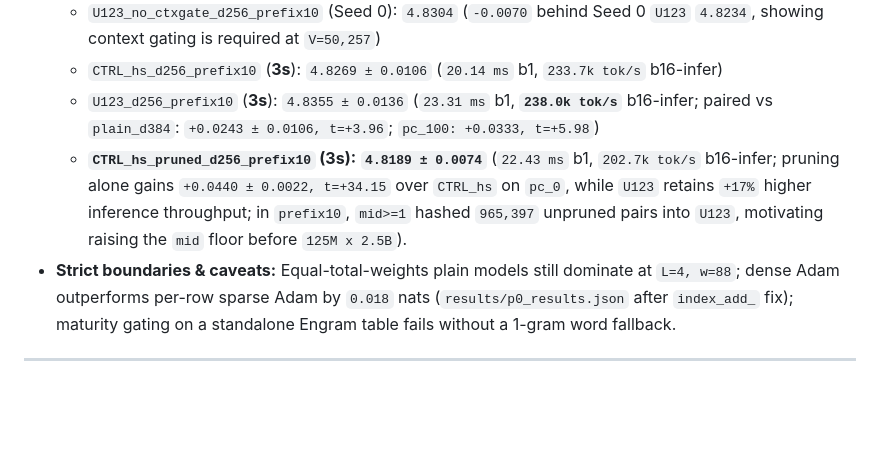
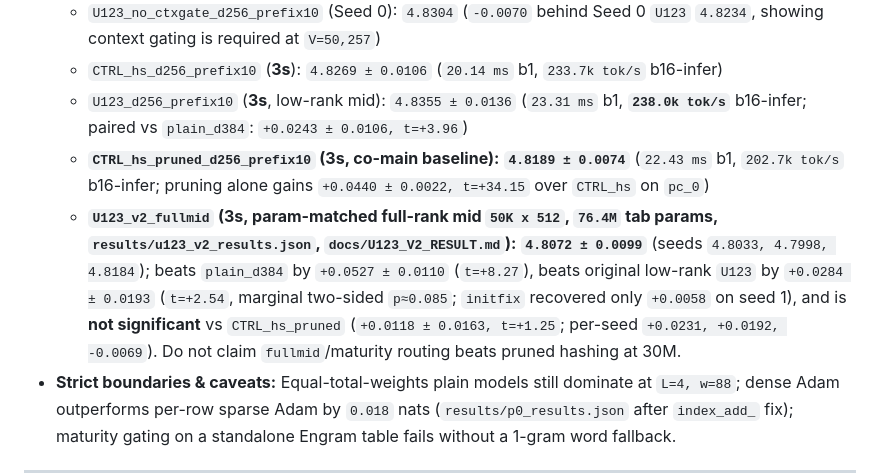
Before and after one commit to Rinck1/value-memory-crossover, a Markdown page: README.md, the part around the change. Rendered like a GitHub page; blank space fills up the shorter version.

Commit message:
Sync U123 v2 3-seed findings, Fig 7, and downgraded claims into proposal and docs

```diff
--- a/README.md
+++ b/README.md
@@ -20,8 +20,9 @@ Code, data-processing scripts, and empirical results for a controlled study of l
   - `plain_d384_eqWeights` (`2.25x` active FLOPs, **3s**): `4.8599 ± 0.0030` (`11.73 ms` b1, `252.7k tok/s` b16-infer)
   - `U123_no_ctxgate_d256_prefix10` (Seed 0): `4.8304` (`-0.0070` behind Seed 0 `U123` `4.8234`, showing context gating is required at `V=50,257`)
   - `CTRL_hs_d256_prefix10` (**3s**): `4.8269 ± 0.0106` (`20.14 ms` b1, `233.7k tok/s` b16-infer)
-  - `U123_d256_prefix10` (**3s**): `4.8355 ± 0.0136` (`23.31 ms` b1, **`238.0k tok/s`** b16-infer; paired vs `plain_d384`: `+0.0243 ± 0.0106, t=+3.96`; `pc_100: +0.0333, t=+5.98`)
-  - **`CTRL_hs_pruned_d256_prefix10` (3s):** **`4.8189 ± 0.0074`** (`22.43 ms` b1, `202.7k tok/s` b16-infer; pruning alone gains `+0.0440 ± 0.0022, t=+34.15` over `CTRL_hs` on `pc_0`, while `U123` retains `+17%` higher inference throughput; in `prefix10`, `mid>=1` hashed `965,397` unpruned pairs into `U123`, motivating raising the `mid` floor before `125M x 2.5B`).
+  - `U123_d256_prefix10` (**3s**, low-rank mid): `4.8355 ± 0.0136` (`23.31 ms` b1, **`238.0k tok/s`** b16-infer; paired vs `plain_d384`: `+0.0243 ± 0.0106, t=+3.96`)
+  - **`CTRL_hs_pruned_d256_prefix10` (3s, co-main baseline):** **`4.8189 ± 0.0074`** (`22.43 ms` b1, `202.7k tok/s` b16-infer; pruning alone gains `+0.0440 ± 0.0022, t=+34.15` over `CTRL_hs` on `pc_0`)
+  - **`U123_v2_fullmid` (3s, param-matched full-rank mid `50K x 512`, `76.4M` tab params, `results/u123_v2_results.json`, `docs/U123_V2_RESULT.md`):** **`4.8072 ± 0.0099`** (seeds `4.8033, 4.7998, 4.8184`); beats `plain_d384` by `+0.0527 ± 0.0110` (`t=+8.27`), beats original low-rank `U123` by `+0.0284 ± 0.0193` (`t=+2.54`, marginal two-sided `p≈0.085`; `initfix` recovered only `+0.0058` on seed 1), and is **not significant** vs `CTRL_hs_pruned` (`+0.0118 ± 0.0163, t=+1.25`; per-seed `+0.0231, +0.0192, -0.0069`). Do not claim `fullmid`/maturity routing beats pruned hashing at 30M.
 - **Strict boundaries & caveats:** Equal-total-weights plain models still dominate at `L=4, w=88`; dense Adam outperforms per-row sparse Adam by `0.018` nats (`results/p0_results.json` after `index_add_` fix); maturity gating on a standalone Engram table fails without a 1-gram word fallback.
 
 ---
```
Also changed, not shown: docs/PROPOSAL.md (+11 -9 lines), figs_v5/README.md (+1 -1 lines), figs_v5/fig7_bridge.png, 5 other files.
